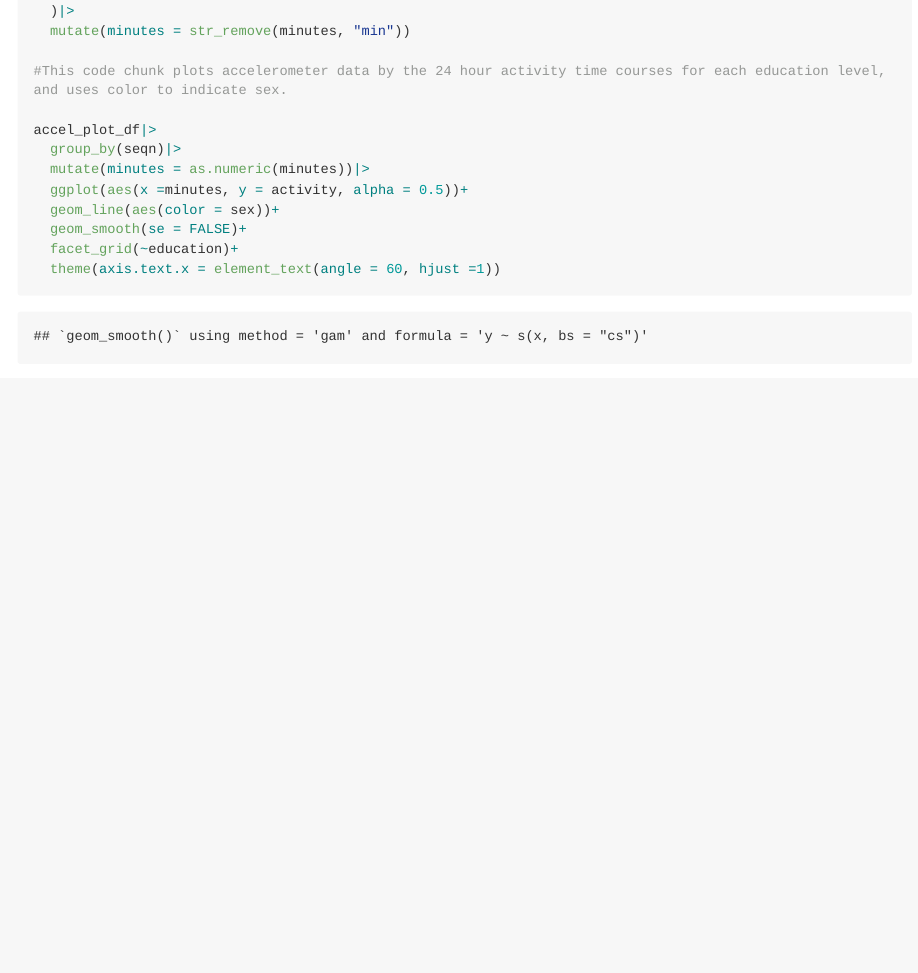
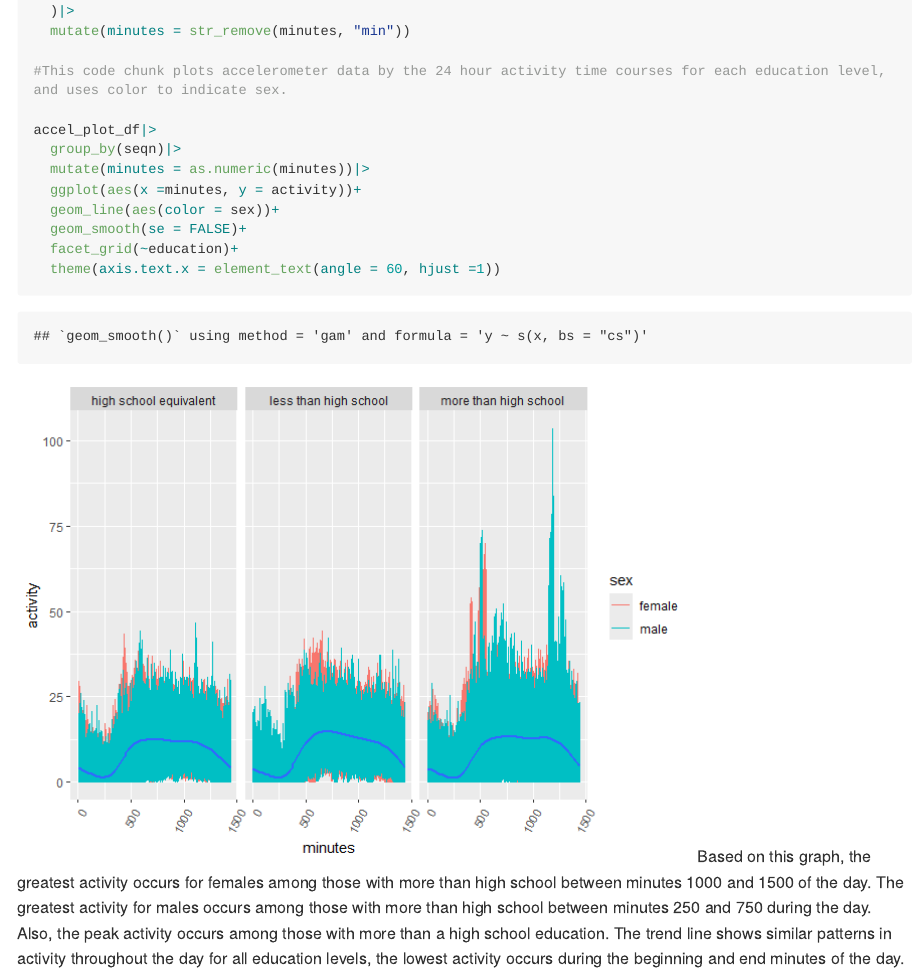
Before and after one commit to dmb2257/p8105_revisions_dmb2257, an R Markdown document (p8105_revisions_hw3_dmb2257.Rmd): the page in a window 1100 px wide, from 10830 px down. The pictures show the output file p8105_revisions_hw3_dmb2257.md that the author committed with the source, drawn offline in the style of GitHub; long lines of code are wrapped.

Commit message:
revisions

```diff
--- a/p8105_revisions_hw3_dmb2257.Rmd
+++ b/p8105_revisions_hw3_dmb2257.Rmd
@@ -317,7 +317,7 @@ accel_plot_df =
 accel_plot_df|>
   group_by(seqn)|>
   mutate(minutes = as.numeric(minutes))|>
-  ggplot(aes(x =minutes, y = activity, alpha = 0.5))+
+  ggplot(aes(x =minutes, y = activity))+
   geom_line(aes(color = sex))+
   geom_smooth(se = FALSE)+
   facet_grid(~education)+
```
Also changed, not shown: p8105_revisions_hw3_dmb2257.md, p8105_revisions_hw3_dmb2257_files/figure-gfm/unnamed-chunk-14-1.png (added).
